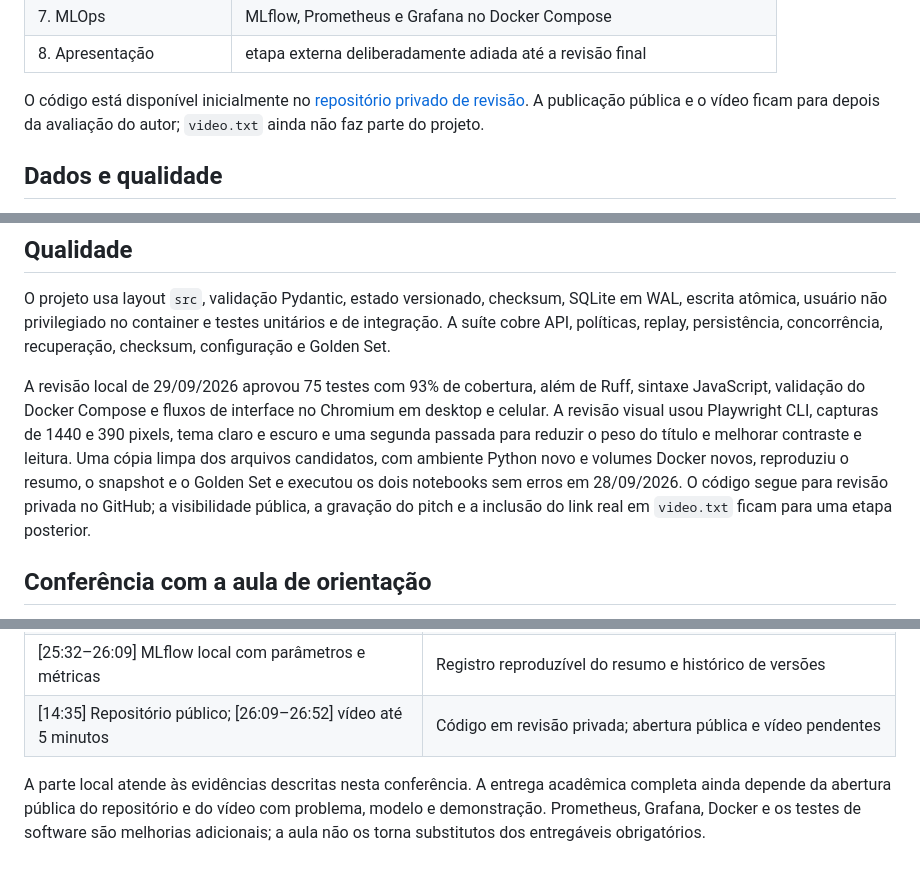
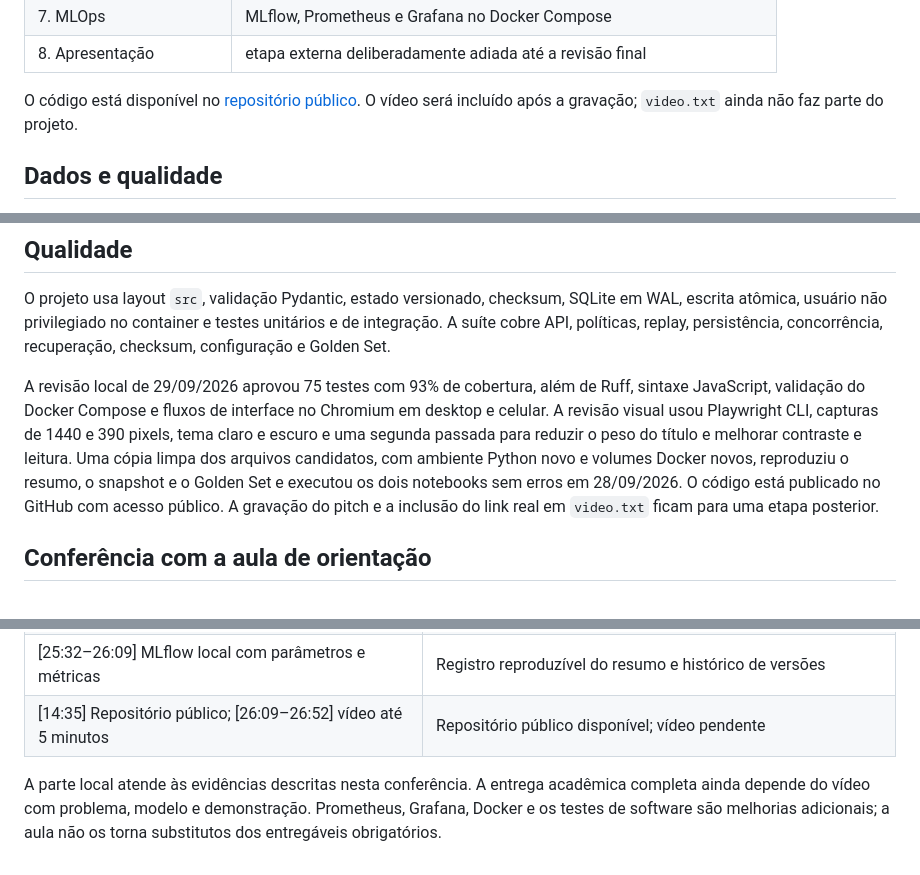
Before and after one commit to jonathancavalcante77/tech-challenge-fase5, a Markdown page: README.md, 3 parts joined by grey strips. GitHub-like rendering.

Commit message:
Documenta acesso público ao repositório

```diff
--- a/README.md
+++ b/README.md
@@ -26,7 +26,7 @@ O Hillstrom foi escolhido por registrar três ações randomizadas, incluindo o
 | 7. MLOps | MLflow, Prometheus e Grafana no Docker Compose |
 | 8. Apresentação | etapa externa deliberadamente adiada até a revisão final |
 
-O código está disponível inicialmente no [repositório privado de revisão](https://github.com/jonathancavalcante77/tech-challenge-fase5). A publicação pública e o vídeo ficam para depois da avaliação do autor; `video.txt` ainda não faz parte do projeto.
+O código está disponível no [repositório público](https://github.com/jonathancavalcante77/tech-challenge-fase5). O vídeo será incluído após a gravação; `video.txt` ainda não faz parte do projeto.
 
 ## Dados e qualidade
 
@@ -206,7 +206,7 @@ Limitações principais:
 
 O projeto usa layout `src`, validação Pydantic, estado versionado, checksum, SQLite em WAL, escrita atômica, usuário não privilegiado no container e testes unitários e de integração. A suíte cobre API, políticas, replay, persistência, concorrência, recuperação, checksum, configuração e Golden Set.
 
-A revisão local de 29/09/2026 aprovou 75 testes com 93% de cobertura, além de Ruff, sintaxe JavaScript, validação do Docker Compose e fluxos de interface no Chromium em desktop e celular. A revisão visual usou Playwright CLI, capturas de 1440 e 390 pixels, tema claro e escuro e uma segunda passada para reduzir o peso do título e melhorar contraste e leitura. Uma cópia limpa dos arquivos candidatos, com ambiente Python novo e volumes Docker novos, reproduziu o resumo, o snapshot e o Golden Set e executou os dois notebooks sem erros em 28/09/2026. O código segue para revisão privada no GitHub; a visibilidade pública, a gravação do pitch e a inclusão do link real em `video.txt` ficam para uma etapa posterior.
+A revisão local de 29/09/2026 aprovou 75 testes com 93% de cobertura, além de Ruff, sintaxe JavaScript, validação do Docker Compose e fluxos de interface no Chromium em desktop e celular. A revisão visual usou Playwright CLI, capturas de 1440 e 390 pixels, tema claro e escuro e uma segunda passada para reduzir o peso do título e melhorar contraste e leitura. Uma cópia limpa dos arquivos candidatos, com ambiente Python novo e volumes Docker novos, reproduziu o resumo, o snapshot e o Golden Set e executou os dois notebooks sem erros em 28/09/2026. O código está publicado no GitHub com acesso público. A gravação do pitch e a inclusão do link real em `video.txt` ficam para uma etapa posterior.
 
 ## Conferência com a aula de orientação
 
@@ -223,6 +223,6 @@ A transcrição da aula de 27/07/2026 foi usada para conferir as orientações d
 | [23:33–24:16] Fluxo demonstrável | Interface FastAPI: contexto → recomendação → feedback simulado |
 | [24:33–25:11] Nuvem livre, um ou dois parágrafos | Arquitetura conceitual e script GCP opcional; deploy não exigido |
 | [25:32–26:09] MLflow local com parâmetros e métricas | Registro reproduzível do resumo e histórico de versões |
-| [14:35] Repositório público; [26:09–26:52] vídeo até 5 minutos | Código em revisão privada; abertura pública e vídeo pendentes |
+| [14:35] Repositório público; [26:09–26:52] vídeo até 5 minutos | Repositório público disponível; vídeo pendente |
 
-A parte local atende às evidências descritas nesta conferência. A entrega acadêmica completa ainda depende da abertura pública do repositório e do vídeo com problema, modelo e demonstração. Prometheus, Grafana, Docker e os testes de software são melhorias adicionais; a aula não os torna substitutos dos entregáveis obrigatórios.
+A parte local atende às evidências descritas nesta conferência. A entrega acadêmica completa ainda depende do vídeo com problema, modelo e demonstração. Prometheus, Grafana, Docker e os testes de software são melhorias adicionais; a aula não os torna substitutos dos entregáveis obrigatórios.
```
Also changed, not shown: AGENTS.md (+3 -3 lines), PLANO_DATATHON.md (+8 -8 lines).
